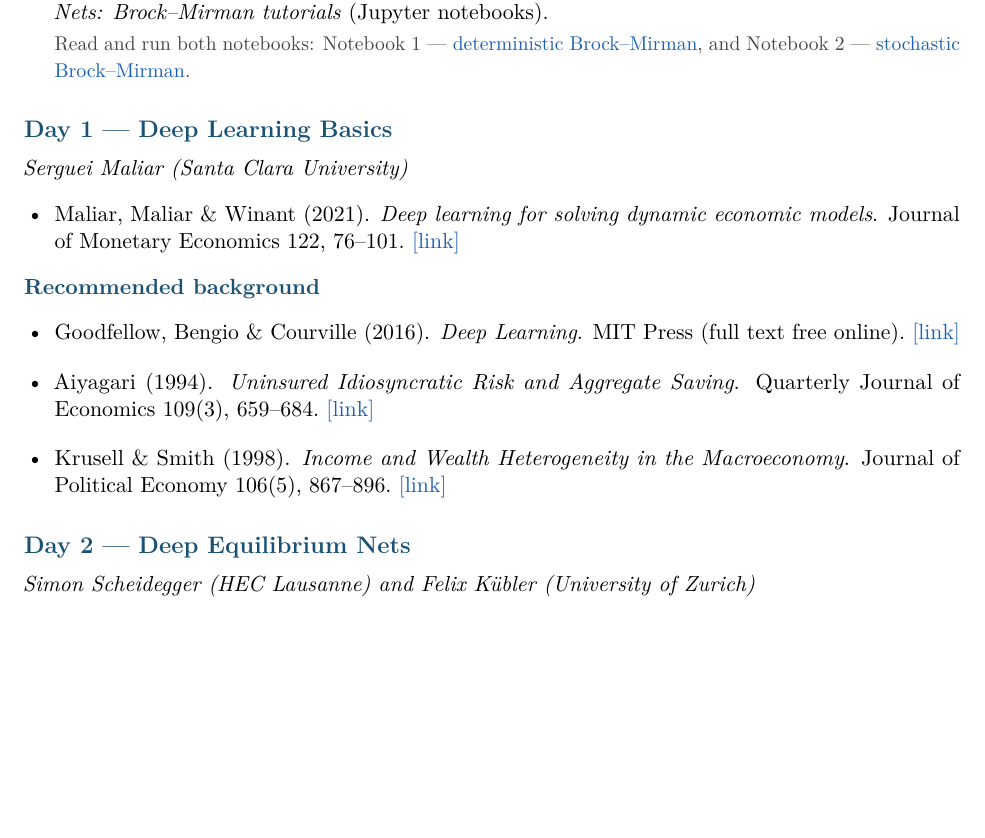
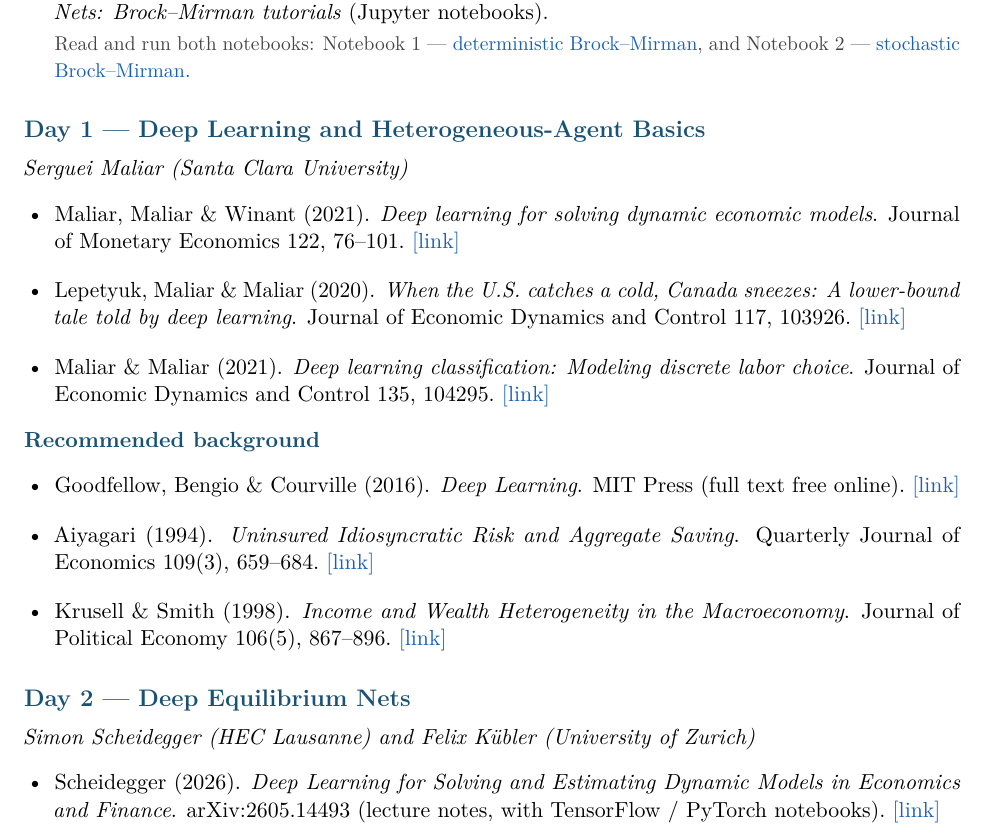
Before and after one commit to yangycpku/ML_Macro_Finance_Summer2026, a LaTeX document (Reading_List.tex): part of page 1 of 3, cut so that both start at the same text, the shorter picture padded with empty space. Compiled offline with pdfLaTeX.

Commit message:
Expand Day 1 (Maliar) and Day 2 (Scheidegger) readings
- Rename Day 1 to "Deep Learning and Heterogeneous-Agent Basics."
- Day 1: add Lepetyuk, Maliar & Maliar (2020, JEDC), "When the U.S.
  catches a cold, Canada sneezes" (deep learning for the Bank of Canada
  ToTEM model), and Maliar & Maliar (2021, JEDC), "Deep learning
  classification: Modeling discrete labor choice."
- Day 2: add Scheidegger (2026), "Deep Learning for Solving and
  Estimating Dynamic Models in Economics and Finance" (arXiv:2605.14493).

```diff
--- a/Reading_List.tex
+++ b/Reading_List.tex
@@ -75,12 +75,14 @@ Everyone should complete these two items before arriving in Beijing.
 \end{itemize}
 
 % ===========================================================================
-\section*{Day 1 --- Deep Learning Basics}
+\section*{Day 1 --- Deep Learning and Heterogeneous-Agent Basics}
 \textit{Serguei Maliar (Santa Clara University)}
 \smallskip
 
 \begin{itemize}
-  \reading{Maliar, Maliar \& Winant (2021)}{Deep learning for solving dynamic economic models}{Journal of Monetary Economics 122, 76--101}{https://doi.org/10.1016/j.jmoneco.2021.07.004}{The ``Maliar--Maliar--Winant method'' named in the lectures: it recasts lifetime-reward, Bellman, and Euler-equation problems as deep-learning objectives trained by stochastic gradient descent, using the all-in-one expectation/integration operator. The core method paper for Day 1.}
+  \reading{Maliar, Maliar \& Winant (2021)}{Deep learning for solving dynamic economic models}{Journal of Monetary Economics 122, 76--101}{https://doi.org/10.1016/j.jmoneco.2021.07.004}{}
+  \reading{Lepetyuk, Maliar \& Maliar (2020)}{When the U.S. catches a cold, Canada sneezes: A lower-bound tale told by deep learning}{Journal of Economic Dynamics and Control 117, 103926}{https://ideas.repec.org/a/eee/dyncon/v117y2020ics0165188920300944.html}{}
+  \reading{Maliar \& Maliar (2021)}{Deep learning classification: Modeling discrete labor choice}{Journal of Economic Dynamics and Control 135, 104295}{https://ideas.repec.org/a/eee/dyncon/v135y2022ics016518892100230x.html}{}
 \end{itemize}
 
 \bglabel
@@ -96,6 +98,7 @@ Everyone should complete these two items before arriving in Beijing.
 \smallskip
 
 \begin{itemize}
+  \reading{Scheidegger (2026)}{Deep Learning for Solving and Estimating Dynamic Models in Economics and Finance}{arXiv:2605.14493 (lecture notes, with TensorFlow / PyTorch notebooks)}{https://arxiv.org/abs/2605.14493}{}
   \reading{Azinovic, Gaegauf \& Scheidegger (2022)}{Deep Equilibrium Nets}{International Economic Review 63(4), 1471--1525. Code: \href{https://github.com/sischei/DeepEquilibriumNets}{github.com/\allowbreak sischei/\allowbreak DeepEquilibriumNets}}{https://doi.org/10.1111/iere.12575}{The flagship paper the DEQN lectures are built on: neural networks trained unsupervised to satisfy equilibrium conditions along simulated paths, with heterogeneity, uncertainty, and occasionally binding constraints. Reproduction code at \href{https://github.com/sischei/DeepEquilibriumNets}{github.com/sischei/DeepEquilibriumNets}.}
   \reading{Scheidegger \& Bilionis (2019)}{Machine learning for high-dimensional dynamic stochastic economies}{Journal of Computational Science 33, 68--82}{https://doi.org/10.1016/j.jocs.2019.03.004}{Combines Gaussian-process regression with active subspaces to solve models up to roughly 500 dimensions; bridges the deep-learning and Gaussian-process halves of Day 2.}
   \reading{Chen, Didisheim \& Scheidegger (2026)}{Deep Surrogates for Finance: With an Application to Option Pricing}{Journal of Financial Economics 177, 104222}{https://doi.org/10.1016/j.jfineco.2025.104222}{Underpins the ``deep surrogate models and uncertainty quantification'' lecture: neural-network surrogates approximate expensive structural models to accelerate estimation by orders of magnitude.}
```
Also changed, not shown: Reading_List.pdf.
